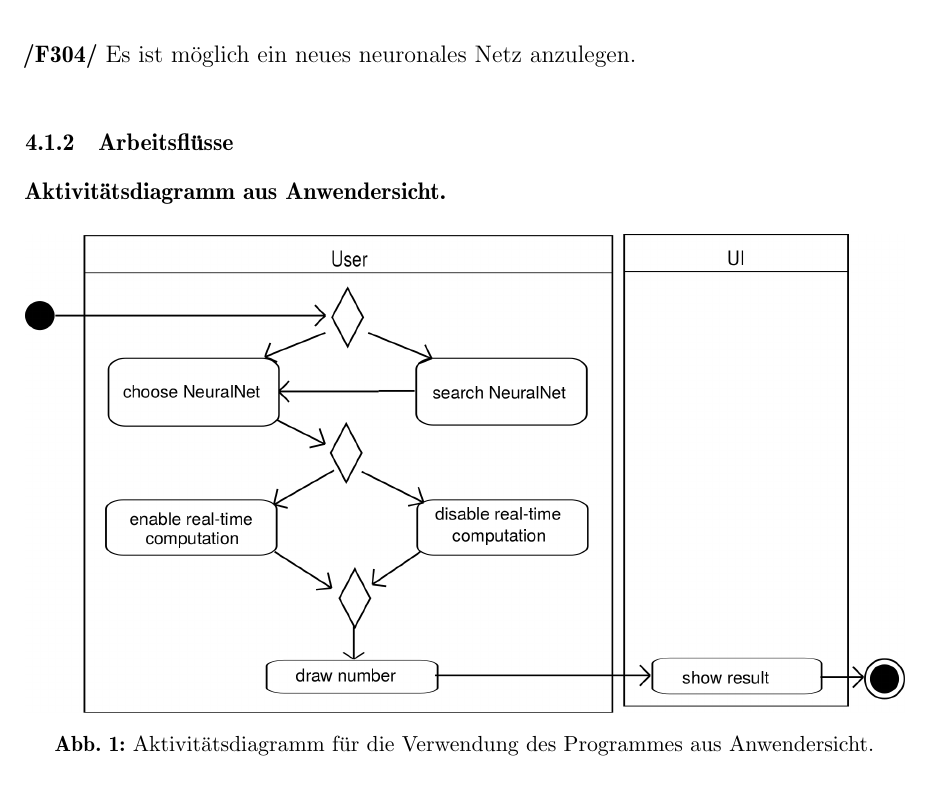
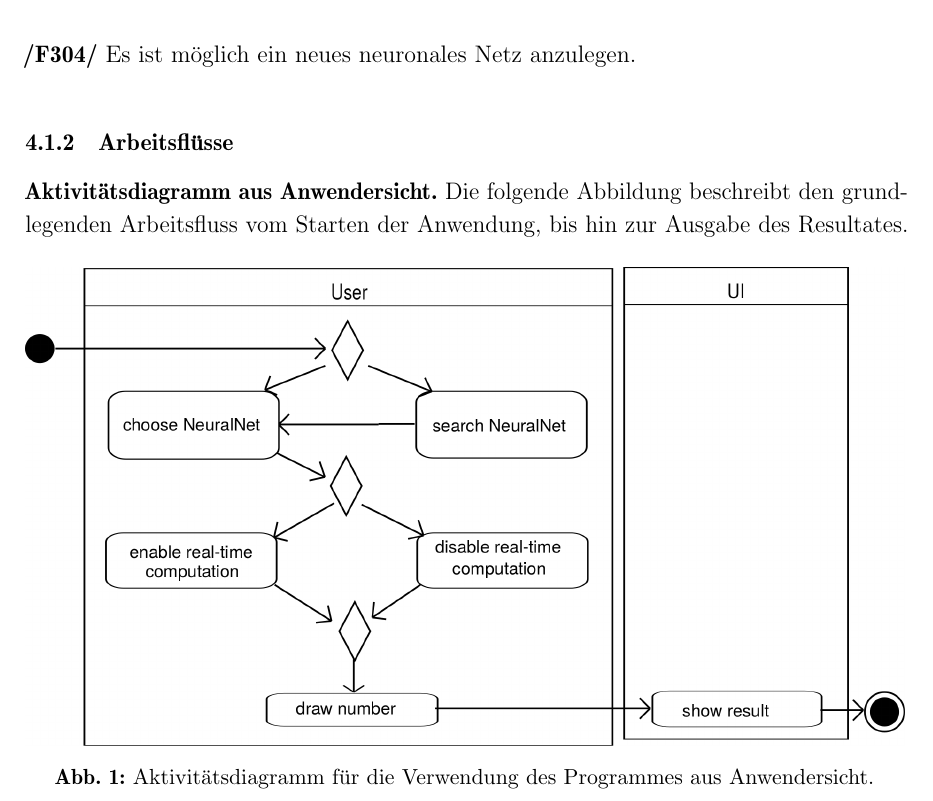
Before and after one commit to fluoxa/Iris, a LaTeX document (files/Pflichtenheft/pflichtenheft.tex, which reads files/Pflichtenheft/Funktionalitaet/funktionalitaet.tex): part of page 7 of 25, cut so that both start at the same text. Compiled offline with pdfLaTeX.

Commit message:
Pflichtenheft Ronny Version 3

```diff
--- a/files/Pflichtenheft/Funktionalitaet/funktionalitaet.tex
+++ b/files/Pflichtenheft/Funktionalitaet/funktionalitaet.tex
@@ -28,8 +28,7 @@
 
 \subsubsection{Arbeitsflüsse}
 
-\textbf{Aktivitätsdiagramm aus Anwendersicht.}
-
+\textbf{Aktivitätsdiagramm aus Anwendersicht.} Die folgende Abbildung beschreibt den grundlegenden Arbeitsfluss vom Starten der Anwendung, bis hin zur Ausgabe des Resultates.
 \begin{figure}[H]
 \begin{center}
 \includegraphics[width=\textwidth]{Abbildungen/UML/uml_ronny/AD_UI.png}
```
